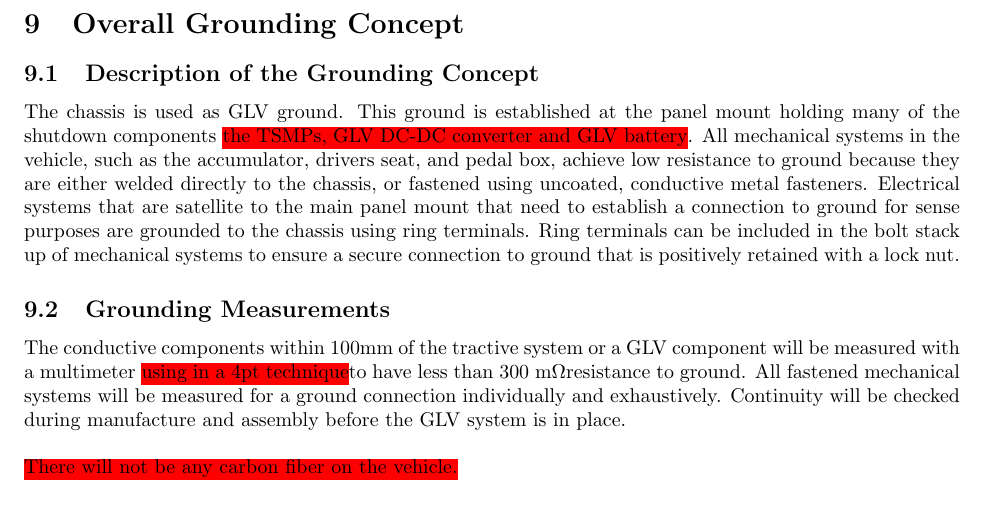
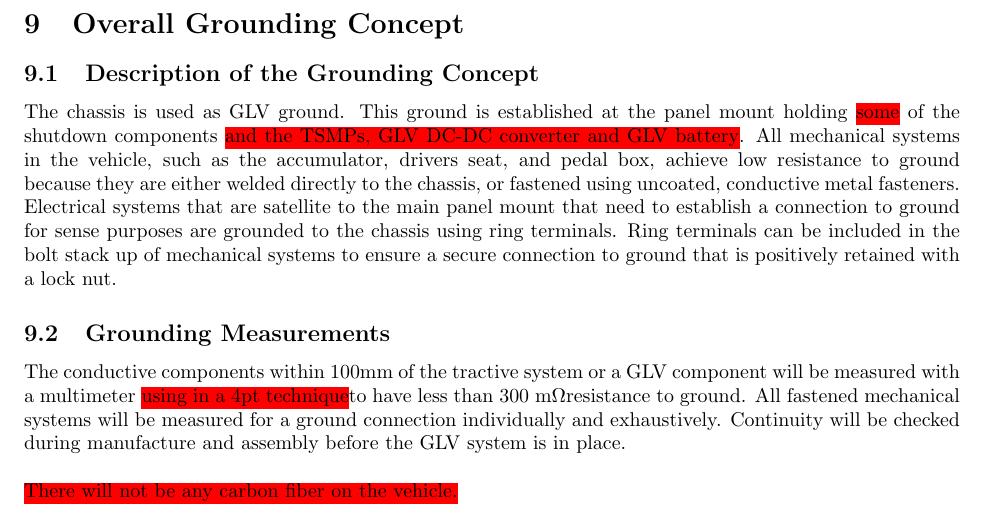
Before and after one commit to OlinREVO/ESF_FSAE, a LaTeX document (formula_sae_esf.tex): part of page 65 of 80, cut so that both start at the same text. Compiled offline with pdfLaTeX.

Commit message:
Changed the wording of grounding

```diff
--- a/formula_sae_esf.tex
+++ b/formula_sae_esf.tex
@@ -1676,7 +1676,7 @@ A Hall effect current sensor, wired before the current splits to the motor contr
 
         %Describe how you intend to achieve the resistances between components at the required levels as defined in EV 4.3
 
-        The chassis is used as GLV ground. This ground is established at the panel mount holding many of the shutdown components \hlr{the TSMPs, GLV DC-DC converter and GLV battery}. All mechanical systems in the vehicle, such as the accumulator, drivers seat, and pedal box, achieve low resistance to ground because they are either welded directly to the chassis, or fastened using uncoated, conductive metal fasteners. Electrical systems that are satellite to the main panel mount that need to establish a connection to ground for sense purposes are grounded to the chassis using ring terminals. Ring terminals can be included in the bolt stack up of mechanical systems to ensure a secure connection to ground that is positively retained with a lock nut.
+        The chassis is used as GLV ground. This ground is established at the panel mount holding \hlr{some} of the shutdown components \hlr{and the TSMPs, GLV DC-DC converter and GLV battery}. All mechanical systems in the vehicle, such as the accumulator, drivers seat, and pedal box, achieve low resistance to ground because they are either welded directly to the chassis, or fastened using uncoated, conductive metal fasteners. Electrical systems that are satellite to the main panel mount that need to establish a connection to ground for sense purposes are grounded to the chassis using ring terminals. Ring terminals can be included in the bolt stack up of mechanical systems to ensure a secure connection to ground that is positively retained with a lock nut.
 
 
     \subsection{Grounding Measurements}
```
